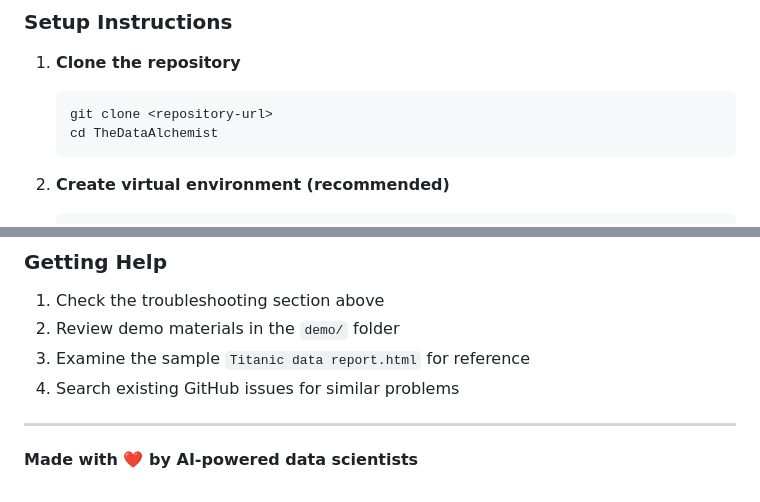
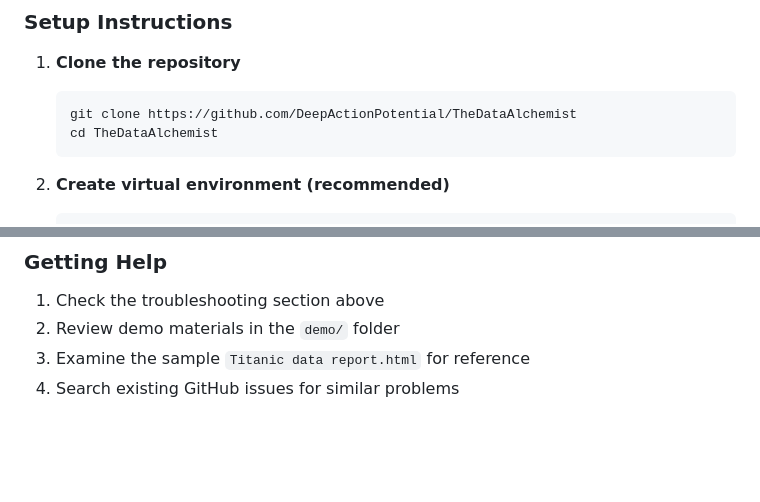
Before and after one commit to DeepActionPotential/TheDataAlchemist, a Markdown page: README.md, 2 parts joined by grey strips. Rendered like a GitHub page; blank space fills up the shorter version.

Commit message:
Aktualisieren von README.md

````diff
--- a/README.md
+++ b/README.md
@@ -56,7 +56,7 @@
 
 1. **Clone the repository**
    ```bash
-   git clone <repository-url>
+   git clone https://github.com/DeepActionPotential/TheDataAlchemist
    cd TheDataAlchemist
    ```
 
@@ -293,7 +293,3 @@ For support and questions:
 2. Review demo materials in the `demo/` folder
 3. Examine the sample `Titanic data report.html` for reference
 4. Search existing GitHub issues for similar problems
-
----
-
-**Made with ❤️ by AI-powered data scientists**
````
